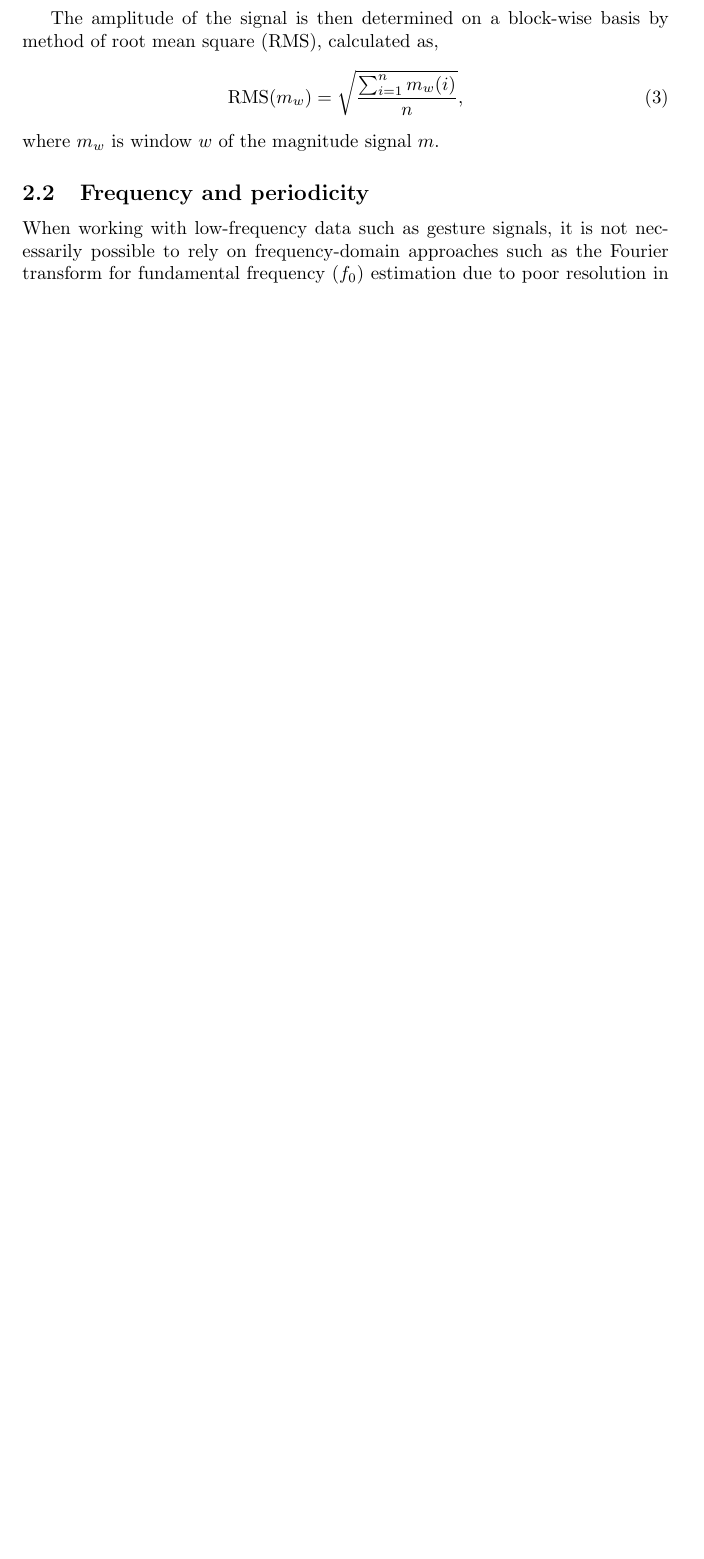
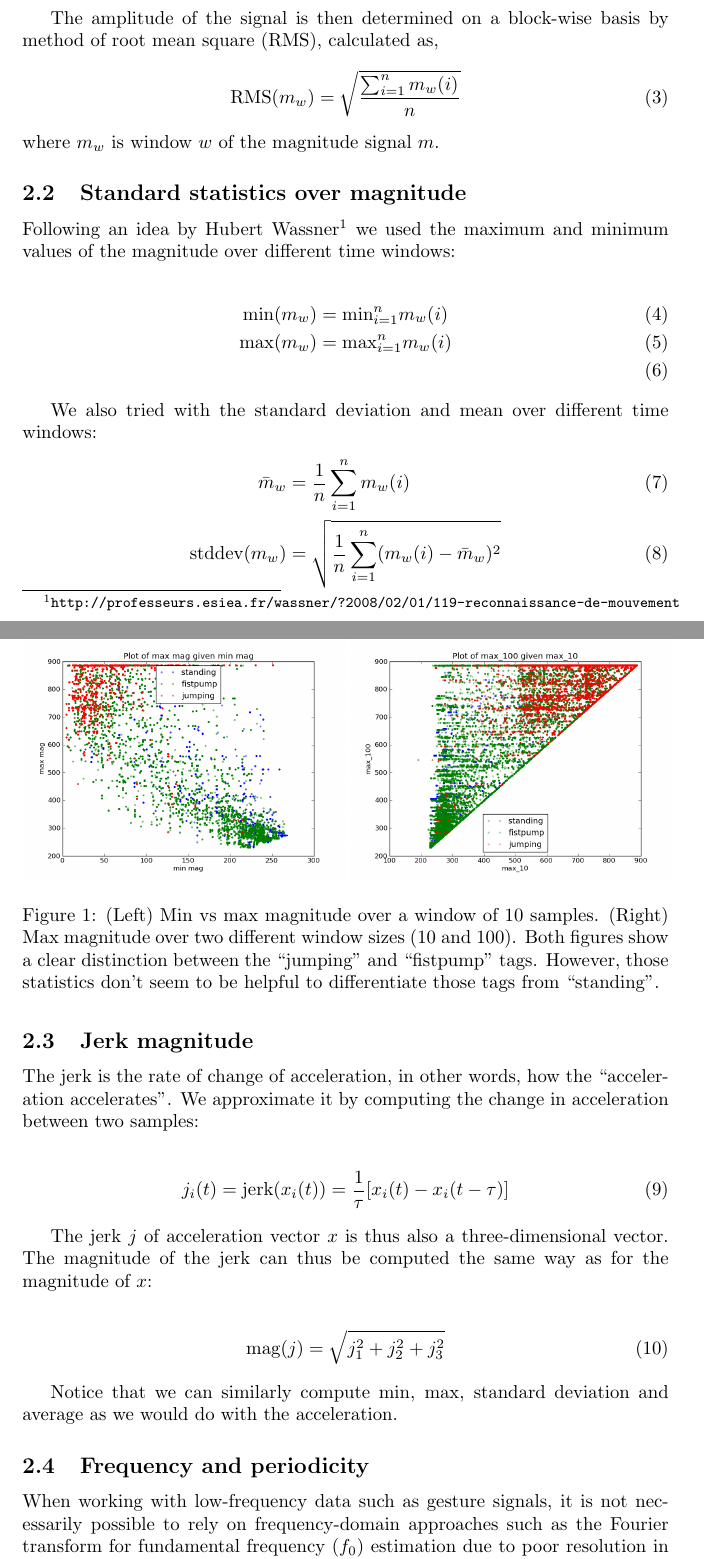
Before and after one commit to radarsat1/emergeData, a LaTeX paper (workshop1.5/report/w15report.tex): part of page 2 of 5 before the commit and two parts of pages 2 and 3 of 7 after it, the two joined at a grey line, cut so that both start at the same text, the shorter picture padded with empty space. Compiled offline with pdfLaTeX.

Commit message:
Added my own stuff

```diff
--- a/workshop1.5/report/w15report.tex
+++ b/workshop1.5/report/w15report.tex
@@ -9,6 +9,7 @@
 \newcommand{\emerge}{\textsc{[E]merge}\xspace}
 \newcommand{\todo}[1]{\emph{To do: #1}}
 \newcommand{\func}[1]{\texttt{#1}}
+\newcommand{\url}[1]{\texttt{#1}}
 
 \begin{document}
 \maketitle
@@ -80,6 +81,44 @@ which a magnitude can be taken by converting to polar coordinates:
 The amplitude of the signal is then determined on a block-wise basis
 by method of root mean square (RMS), calculated as,
 \begin{align}
-\textrm{RMS}(m_w) &= \sqrt\frac{\sum^n_{i=1}{m_w(i)}}{n},
+\textrm{RMS}(m_w) &= \sqrt\frac{\sum^n_{i=1}{m_w(i)}}{n}
 \end{align}
 where $m_w$ is window $w$ of the magnitude signal $m$.
+
+\subsection{Standard statistics over magnitude}
+
+Following an idea by Hubert Wassner\footnote{\url{http://professeurs.esiea.fr/wassner/?2008/02/01/119-reconnaissance-de-mouvement}} we used the maximum and minimum values of the magnitude over different time windows:
+
+\begin{align}
+\textrm{min}(m_w) &= \textrm{min}_{i=1}^n m_w(i)\\
+\textrm{max}(m_w) &= \textrm{max}_{i=1}^n m_w(i)\\
+\end{align}
+
+\begin{figure}
+\includegraphics[width=0.5\textwidth]{images/plot--min_mag-max_mag--all--standing_fistpump_jumping_no-other.png}
+\includegraphics[width=0.5\textwidth]{images/plot--max_10-max_100--all--standing_jumping_fistpump_no-other.png}
+\caption{(Left) Min vs max magnitude over a window of 10 samples. (Right) Max magnitude over two different window sizes (10 and 100). Both figures show a clear distinction between the ``jumping'' and ``fistpump'' tags. However, those statistics don't seem to be helpful to differentiate those tags from ``standing''.}
+\label{minmaxf0}
+\end{figure}
+
+We also tried with the standard deviation and mean over different time windows:
+\begin{align}
+\bar{m}_w &= \frac{1}{n}\sum_{i=1}^n m_w(i)\\
+\textrm{stddev}(m_w) &= \sqrt{\frac{1}{n}\sum_{i=1}^n (m_w(i) - \bar{m}_w)^2}
+\end{align}
+
+\subsection{Jerk magnitude}
+
+The jerk is the rate of change of acceleration, in other words, how the ``acceleration accelerates''. We approximate it by computing the change in acceleration between two samples:
+
+\begin{align}
+j_i(t) = \textrm{jerk}(x_i(t)) &= \frac{1}{\tau} [ x_i(t) - x_i(t-\tau) ]
+\end{align}
+
+The jerk $j$ of acceleration vector $x$ is thus also a three-dimensional vector. The magnitude of the jerk can thus be computed the same way as for the magnitude of $x$:
+
+\begin{align}
+\textrm{mag}(j) &= \sqrt{j_1^2 + j_2^2 + j_3^2}
+\end{align}
+
+Notice that we can similarly compute min, max, standard deviation and average as we would do with the acceleration.
@@ -86,3 +130,5 @@ where $m_w$ is window $w$ of the magnitude signal $m$.
+\label{rmsvsjerkf0}
+\end{figure}
 
 \subsection{Frequency and periodicity}
 
```
Also changed, not shown: workshop1.5/report/images/plot--frame-jerk_mag--all--standing_fistpump_jumping.png (added), workshop1.5/report/images/plot--frame-jrms--all--jumping_fistpump_standing.png (added), workshop1.5/report/images/plot--frame-rms--all--jumping_fistpump_standing.png (added), workshop1.5/report/images/plot--max_10-max_100--all--standing_jumping_fistpump_no-other.png (added), workshop1.5/report/images/plot--min_mag-max_mag--all--standing_fistpump_jumping_no-other.png (added), workshop1.5/report/w15report.tex (15 more changed lines).
